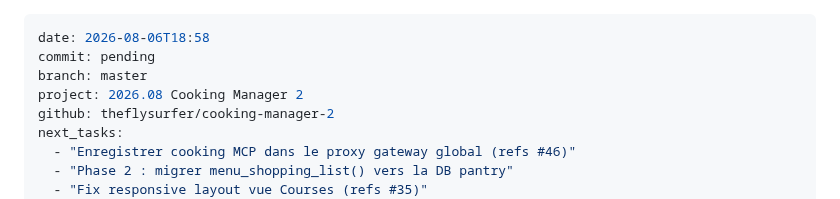
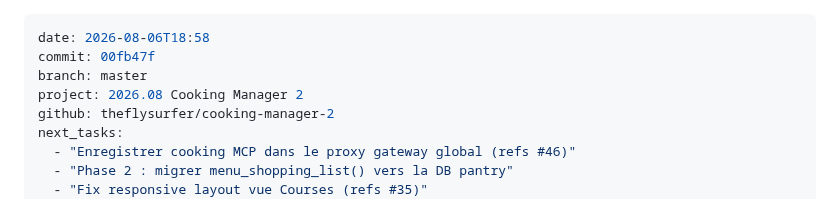
Before and after one commit to theflysurfer/cooking-manager-2, a Markdown page: docs/rapports/2026.08.06_18.58_00fb47f_SESSION_pantry-postgresql-mcp.md, the part around the change. Rendered like a GitHub page.

Commit message:
docs: rename diary pending → 00fb47f
Co-Authored-By: Claude <noreply@anthropic.com>

```diff
--- a/docs/rapports/2026.08.06_18.58_pending_SESSION_pantry-postgresql-mcp.md
+++ b/docs/rapports/2026.08.06_18.58_00fb47f_SESSION_pantry-postgresql-mcp.md
@@ -1,6 +1,6 @@
 ---
 date: 2026-08-06T18:58
-commit: pending
+commit: 00fb47f
 branch: master
 project: 2026.08 Cooking Manager 2
 github: theflysurfer/cooking-manager-2
```
